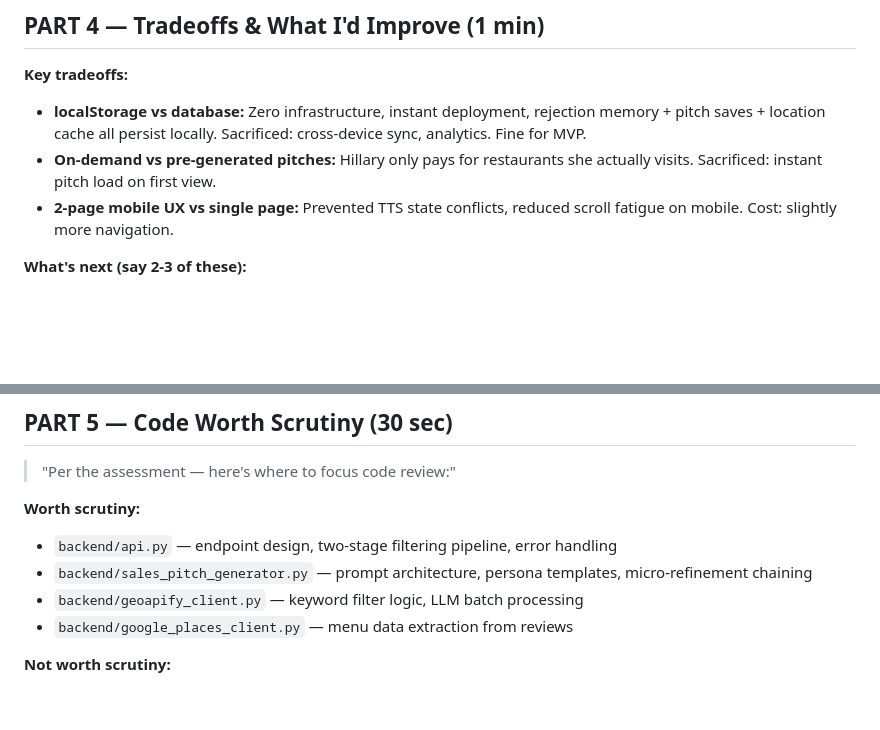
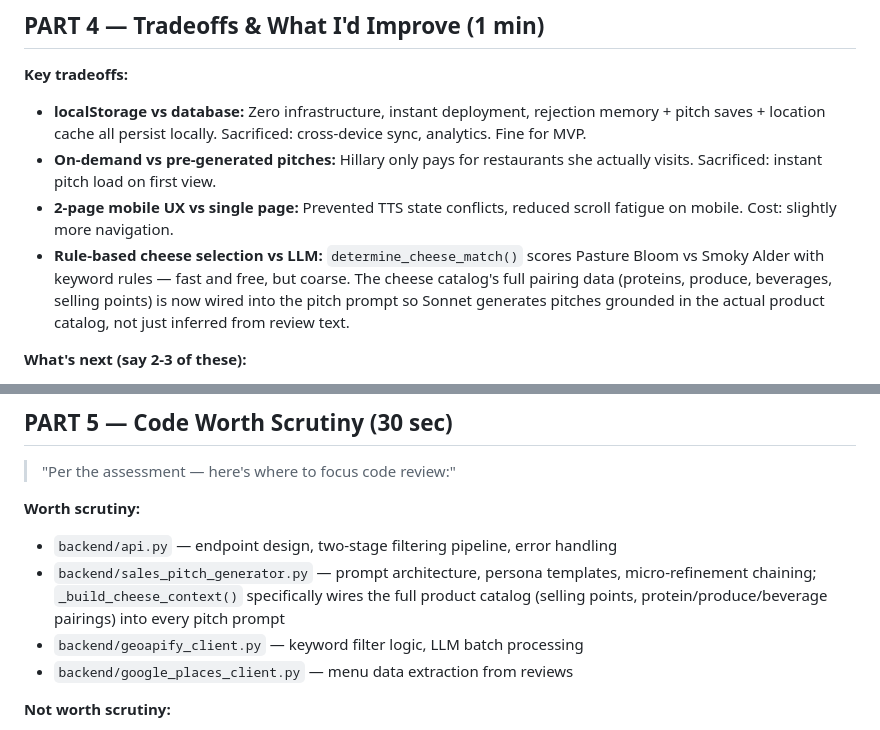
Before and after one commit to Dwtliao/crisp_takehome, a Markdown page: DEMO_GUIDE_SHORT.md, 2 parts joined by grey strips. Rendered like a GitHub page; blank space fills up the shorter version.

Commit message:
update Part 4 & 5 short guide

```diff
--- a/DEMO_GUIDE_SHORT.md
+++ b/DEMO_GUIDE_SHORT.md
@@ -79,6 +79,7 @@
 - **localStorage vs database:** Zero infrastructure, instant deployment, rejection memory + pitch saves + location cache all persist locally. Sacrificed: cross-device sync, analytics. Fine for MVP.
 - **On-demand vs pre-generated pitches:** Hillary only pays for restaurants she actually visits. Sacrificed: instant pitch load on first view.
 - **2-page mobile UX vs single page:** Prevented TTS state conflicts, reduced scroll fatigue on mobile. Cost: slightly more navigation.
+- **Rule-based cheese selection vs LLM:** `determine_cheese_match()` scores Pasture Bloom vs Smoky Alder with keyword rules — fast and free, but coarse. The cheese catalog's full pairing data (proteins, produce, beverages, selling points) is now wired into the pitch prompt so Sonnet generates pitches grounded in the actual product catalog, not just inferred from review text.
 
 **What's next (say 2-3 of these):**
 - Route optimization — sort by walking distance from current location, not search center
@@ -94,7 +95,7 @@
 
 **Worth scrutiny:**
 - `backend/api.py` — endpoint design, two-stage filtering pipeline, error handling
-- `backend/sales_pitch_generator.py` — prompt architecture, persona templates, micro-refinement chaining
+- `backend/sales_pitch_generator.py` — prompt architecture, persona templates, micro-refinement chaining; `_build_cheese_context()` specifically wires the full product catalog (selling points, protein/produce/beverage pairings) into every pitch prompt
 - `backend/geoapify_client.py` — keyword filter logic, LLM batch processing
 - `backend/google_places_client.py` — menu data extraction from reviews
 
```
